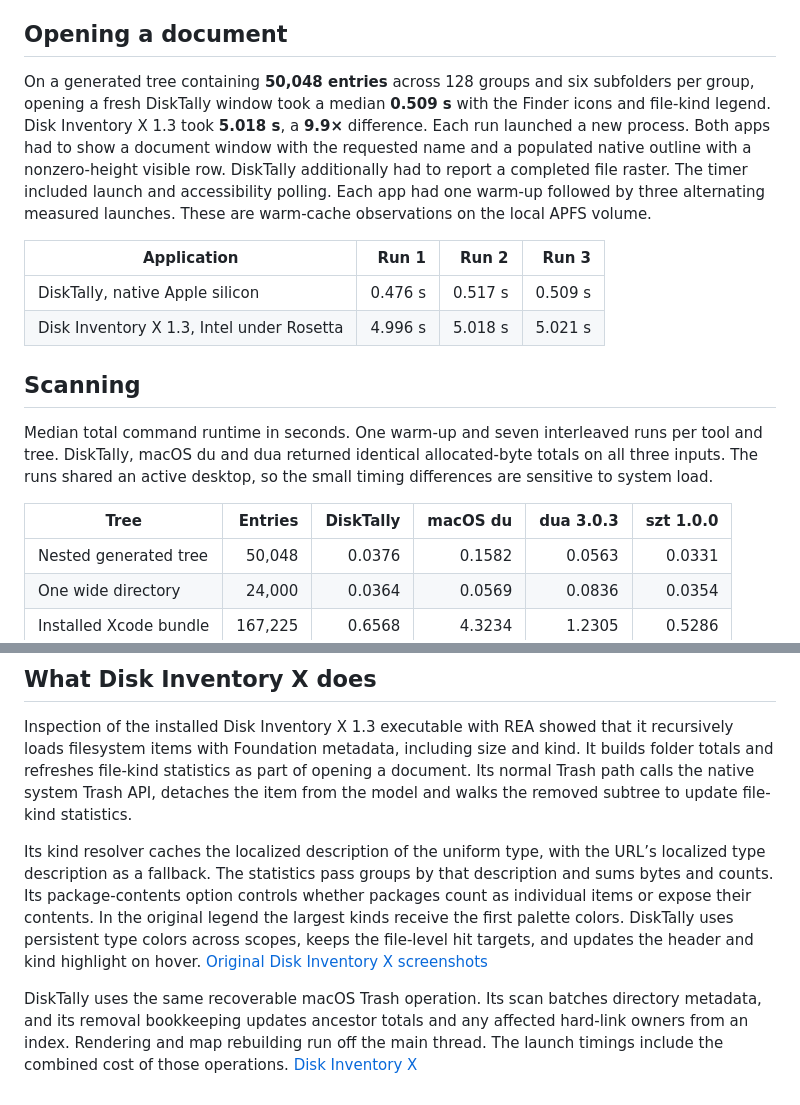
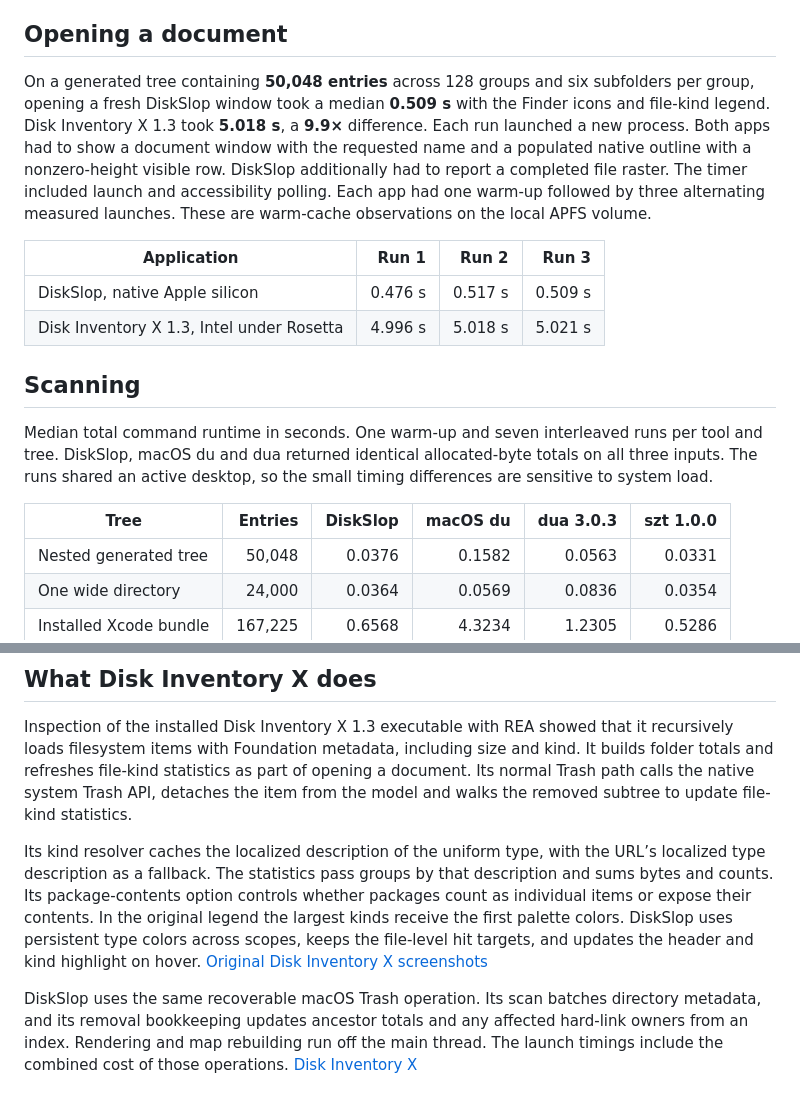
Before and after one commit to andrewlu0/diskslop, a Markdown page: BENCHMARKS.md, 2 parts joined by grey strips. Drawn GitHub-style.

```diff
--- a/BENCHMARKS.md
+++ b/BENCHMARKS.md
@@ -4,18 +4,18 @@ Measured on an Apple M4 Pro running macOS 27.0.1. The tests used the local APFS
 
 ## Opening a document
 
-On a generated tree containing **50,048 entries** across 128 groups and six subfolders per group, opening a fresh DiskTally window took a median **0.509 s** with the Finder icons and file-kind legend. Disk Inventory X 1.3 took **5.018 s**, a **9.9×** difference. Each run launched a new process. Both apps had to show a document window with the requested name and a populated native outline with a nonzero-height visible row. DiskTally additionally had to report a completed file raster. The timer included launch and accessibility polling. Each app had one warm-up followed by three alternating measured launches. These are warm-cache observations on the local APFS volume.
+On a generated tree containing **50,048 entries** across 128 groups and six subfolders per group, opening a fresh DiskSlop window took a median **0.509 s** with the Finder icons and file-kind legend. Disk Inventory X 1.3 took **5.018 s**, a **9.9×** difference. Each run launched a new process. Both apps had to show a document window with the requested name and a populated native outline with a nonzero-height visible row. DiskSlop additionally had to report a completed file raster. The timer included launch and accessibility polling. Each app had one warm-up followed by three alternating measured launches. These are warm-cache observations on the local APFS volume.
 
 | Application | Run 1 | Run 2 | Run 3 |
 | --- | ---: | ---: | ---: |
-| DiskTally, native Apple silicon | 0.476 s | 0.517 s | 0.509 s |
+| DiskSlop, native Apple silicon | 0.476 s | 0.517 s | 0.509 s |
 | Disk Inventory X 1.3, Intel under Rosetta | 4.996 s | 5.018 s | 5.021 s |
 
 ## Scanning
 
-Median total command runtime in seconds. One warm-up and seven interleaved runs per tool and tree. DiskTally, macOS du and dua returned identical allocated-byte totals on all three inputs. The runs shared an active desktop, so the small timing differences are sensitive to system load.
+Median total command runtime in seconds. One warm-up and seven interleaved runs per tool and tree. DiskSlop, macOS du and dua returned identical allocated-byte totals on all three inputs. The runs shared an active desktop, so the small timing differences are sensitive to system load.
 
-| Tree | Entries | DiskTally | macOS du | dua 3.0.3 | szt 1.0.0 |
+| Tree | Entries | DiskSlop | macOS du | dua 3.0.3 | szt 1.0.0 |
 | --- | ---: | ---: | ---: | ---: | ---: |
 | Nested generated tree | 50,048 | 0.0376 | 0.1582 | 0.0563 | 0.0331 |
 | One wide directory | 24,000 | 0.0364 | 0.0569 | 0.0836 | 0.0354 |
@@ -40,6 +40,6 @@ In the native review sheet, Return and Escape canceled. The table listed every s
 
 Inspection of the installed Disk Inventory X 1.3 executable with REA showed that it recursively loads filesystem items with Foundation metadata, including size and kind. It builds folder totals and refreshes file-kind statistics as part of opening a document. Its normal Trash path calls the native system Trash API, detaches the item from the model and walks the removed subtree to update file-kind statistics.
 
-Its kind resolver caches the localized description of the uniform type, with the URL’s localized type description as a fallback. The statistics pass groups by that description and sums bytes and counts. Its package-contents option controls whether packages count as individual items or expose their contents. In the original legend the largest kinds receive the first palette colors. DiskTally uses persistent type colors across scopes, keeps the file-level hit targets, and updates the header and kind highlight on hover. [Original Disk Inventory X screenshots](https://www.derlien.com/screenshots/index.html)
+Its kind resolver caches the localized description of the uniform type, with the URL’s localized type description as a fallback. The statistics pass groups by that description and sums bytes and counts. Its package-contents option controls whether packages count as individual items or expose their contents. In the original legend the largest kinds receive the first palette colors. DiskSlop uses persistent type colors across scopes, keeps the file-level hit targets, and updates the header and kind highlight on hover. [Original Disk Inventory X screenshots](https://www.derlien.com/screenshots/index.html)
 
-DiskTally uses the same recoverable macOS Trash operation. Its scan batches directory metadata, and its removal bookkeeping updates ancestor totals and any affected hard-link owners from an index. Rendering and map rebuilding run off the main thread. The launch timings include the combined cost of those operations. [Disk Inventory X](https://www.derlien.com/)
+DiskSlop uses the same recoverable macOS Trash operation. Its scan batches directory metadata, and its removal bookkeeping updates ancestor totals and any affected hard-link owners from an index. Rendering and map rebuilding run off the main thread. The launch timings include the combined cost of those operations. [Disk Inventory X](https://www.derlien.com/)
```
Also changed, not shown: README.md (+8 -8 lines), mac/DiskSlop.png (renamed from mac/DiskTally.png), 13 other files.
